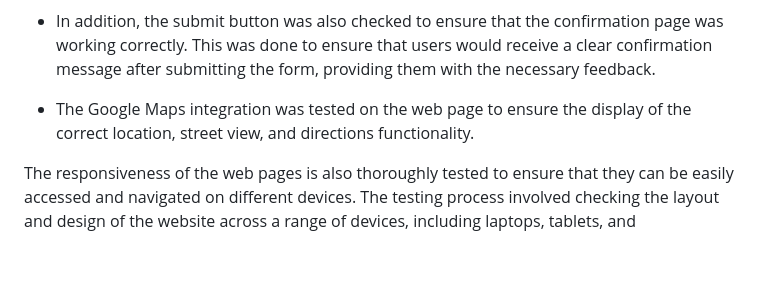
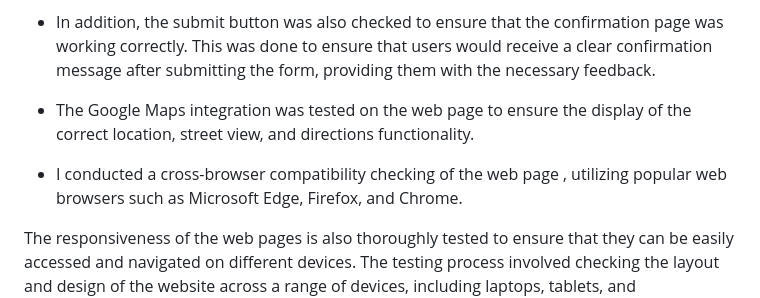
Before and after one commit to Filmon-gh/Delicous-Den, a Markdown page: README.md, the part around the change. Drawn GitHub-style; blank space fills up the shorter version.

```diff
--- a/README.md
+++ b/README.md
@@ -112,6 +112,7 @@ During the development process, the web pages are thoroughly tested to ensure th
  - In addition, the submit button was also checked to ensure that the confirmation page was working correctly. This was done to ensure that users would receive a clear confirmation message after submitting the form, providing them with the necessary feedback.
 
  - The Google Maps integration was tested on the web page to ensure the display of the correct location, street view, and directions functionality.
+  - I conducted a cross-browser compatibility checking of the web page , utilizing  popular web browsers such as Microsoft Edge, Firefox, and Chrome.
 
 The responsiveness of the web pages is also thoroughly tested to ensure that they can be easily accessed and navigated on different devices. The testing process involved checking the layout and design of the website across a range of devices, including laptops, tablets, and smartphones, to ensure that users could access and interact with the website seamlessly.
 
```
